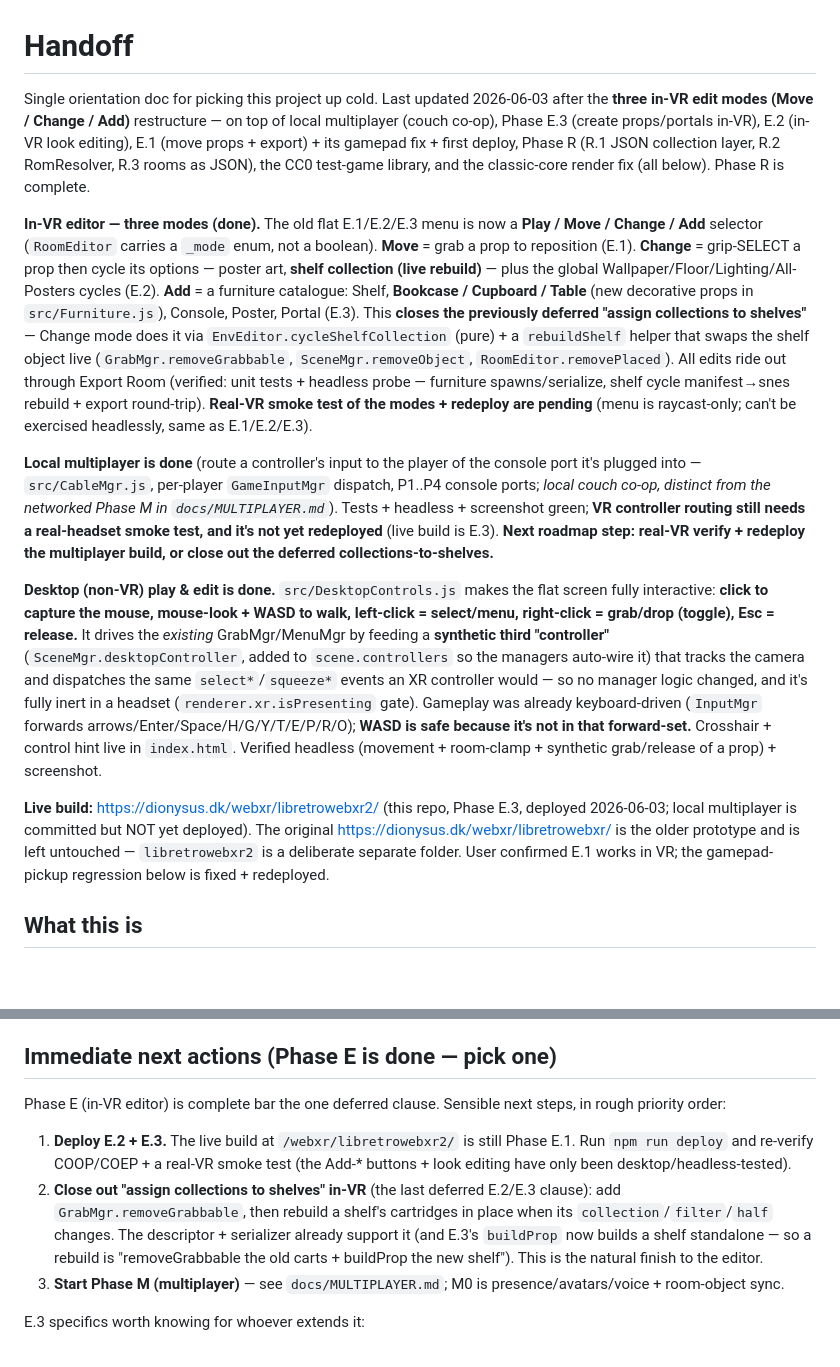
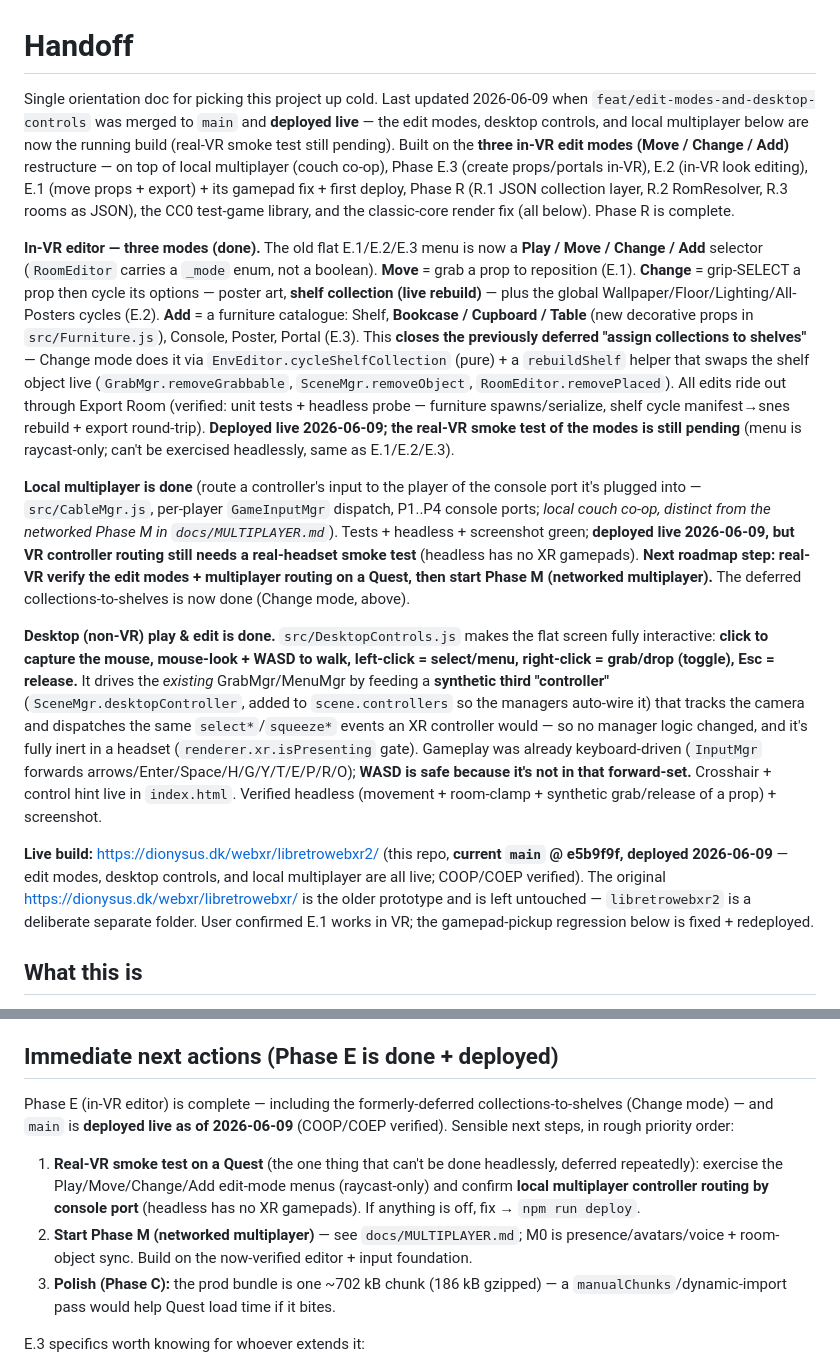
Before and after one commit to kblood/LibretroWebXR, a Markdown page: docs/HANDOFF.md, 2 parts joined by grey strips. Drawn GitHub-style; blank space fills up the shorter version.

Commit message:
docs: HANDOFF reflects live deploy of edit modes + multiplayer
main merged and deployed 2026-06-09 (e5b9f9f). Update the live-build
status, mark collections-to-shelves done, and reframe next actions
around the real-VR smoke test and Phase M.

Co-Authored-By: Claude Opus 4.8 <noreply@anthropic.com>

```diff
--- a/docs/HANDOFF.md
+++ b/docs/HANDOFF.md
@@ -1,7 +1,10 @@
 # Handoff
 
-Single orientation doc for picking this project up cold. Last updated 2026-06-03
-after the **three in-VR edit modes (Move / Change / Add)** restructure — on top of
+Single orientation doc for picking this project up cold. Last updated 2026-06-09
+when `feat/edit-modes-and-desktop-controls` was merged to `main` and **deployed
+live** — the edit modes, desktop controls, and local multiplayer below are now the
+running build (real-VR smoke test still pending). Built on the **three in-VR edit
+modes (Move / Change / Add)** restructure — on top of
 local multiplayer (couch co-op), Phase E.3 (create props/portals in-VR), E.2
 (in-VR look editing), E.1 (move props + export) + its gamepad fix + first deploy,
 Phase R (R.1 JSON collection layer, R.2 RomResolver, R.3 rooms as JSON), the CC0
@@ -20,16 +23,19 @@ deferred "assign collections to shelves"** — Change mode does it via
 shelf object live (`GrabMgr.removeGrabbable`, `SceneMgr.removeObject`,
 `RoomEditor.removePlaced`). All edits ride out through Export Room (verified: unit
 tests + headless probe — furniture spawns/serialize, shelf cycle manifest→snes
-rebuild + export round-trip). **Real-VR smoke test of the modes + redeploy are
-pending** (menu is raycast-only; can't be exercised headlessly, same as E.1/E.2/E.3).
+rebuild + export round-trip). **Deployed live 2026-06-09; the real-VR smoke test of
+the modes is still pending** (menu is raycast-only; can't be exercised headlessly,
+same as E.1/E.2/E.3).
 
 **Local multiplayer is done** (route a controller's input to the player
 of the console port it's plugged into — `src/CableMgr.js`, per-player
 `GameInputMgr` dispatch, P1..P4 console ports; *local couch co-op, distinct from
 the networked Phase M in `docs/MULTIPLAYER.md`*). Tests + headless + screenshot
-green; **VR controller routing still needs a real-headset smoke test, and it's
-not yet redeployed** (live build is E.3). **Next roadmap step: real-VR verify +
-redeploy the multiplayer build, or close out the deferred collections-to-shelves.**
+green; **deployed live 2026-06-09, but VR controller routing still needs a
+real-headset smoke test** (headless has no XR gamepads). **Next roadmap step:
+real-VR verify the edit modes + multiplayer routing on a Quest, then start Phase M
+(networked multiplayer).** The deferred collections-to-shelves is now done (Change
+mode, above).
 
 **Desktop (non-VR) play & edit is done.** `src/DesktopControls.js` makes the flat
 screen fully interactive: **click to capture the mouse, mouse-look + WASD to walk,
@@ -43,11 +49,12 @@ forwards arrows/Enter/Space/H/G/Y/T/E/P/R/O); **WASD is safe because it's not in
 forward-set.** Crosshair + control hint live in `index.html`. Verified headless
 (movement + room-clamp + synthetic grab/release of a prop) + screenshot.
 
-**Live build:** https://dionysus.dk/webxr/libretrowebxr2/ (this repo, Phase E.3,
-deployed 2026-06-03; local multiplayer is committed but NOT yet deployed).
-The original https://dionysus.dk/webxr/libretrowebxr/ is the older prototype and
-is left untouched — `libretrowebxr2` is a deliberate separate folder. User
-confirmed E.1 works in VR; the gamepad-pickup regression below is fixed + redeployed.
+**Live build:** https://dionysus.dk/webxr/libretrowebxr2/ (this repo, **current
+`main` @ e5b9f9f, deployed 2026-06-09** — edit modes, desktop controls, and local
+multiplayer are all live; COOP/COEP verified). The original
+https://dionysus.dk/webxr/libretrowebxr/ is the older prototype and is left
+untouched — `libretrowebxr2` is a deliberate separate folder. User confirmed E.1
+works in VR; the gamepad-pickup regression below is fixed + redeployed.
 
 ## What this is
 
@@ -422,22 +429,21 @@ ROMs. Full spec: `docs/ROOM_AND_COLLECTIONS.md`. In short:
   (`window.__editor`/`__grab` are deliberately exposed *before* the await as a
   headless probe workaround — that's a patch, not the fix.)
 
-## Immediate next actions (Phase E is done — pick one)
+## Immediate next actions (Phase E is done + deployed)
 
-Phase E (in-VR editor) is complete bar the one deferred clause. Sensible next
-steps, in rough priority order:
+Phase E (in-VR editor) is complete — including the formerly-deferred
+collections-to-shelves (Change mode) — and `main` is **deployed live as of
+2026-06-09** (COOP/COEP verified). Sensible next steps, in rough priority order:
 
-1. **Deploy E.2 + E.3.** The live build at `/webxr/libretrowebxr2/` is still
-   Phase E.1. Run `npm run deploy` and re-verify COOP/COEP + a real-VR smoke
-   test (the Add-* buttons + look editing have only been desktop/headless-tested).
-2. **Close out "assign collections to shelves" in-VR** (the last deferred E.2/E.3
-   clause): add `GrabMgr.removeGrabbable`, then rebuild a shelf's cartridges in
-   place when its `collection`/`filter`/`half` changes. The descriptor +
-   serializer already support it (and E.3's `buildProp` now builds a shelf
-   standalone — so a rebuild is "removeGrabbable the old carts + buildProp the new
-   shelf"). This is the natural finish to the editor.
-3. **Start Phase M (multiplayer)** — see `docs/MULTIPLAYER.md`; M0 is
-   presence/avatars/voice + room-object sync.
+1. **Real-VR smoke test on a Quest** (the one thing that can't be done headlessly,
+   deferred repeatedly): exercise the Play/Move/Change/Add edit-mode menus
+   (raycast-only) and confirm **local multiplayer controller routing by console
+   port** (headless has no XR gamepads). If anything is off, fix → `npm run deploy`.
+2. **Start Phase M (networked multiplayer)** — see `docs/MULTIPLAYER.md`; M0 is
+   presence/avatars/voice + room-object sync. Build on the now-verified editor +
+   input foundation.
+3. **Polish (Phase C):** the prod bundle is one ~702 kB chunk (186 kB gzipped) —
+   a `manualChunks`/dynamic-import pass would help Quest load time if it bites.
 
 E.3 specifics worth knowing for whoever extends it:
 - `window.__add.{shelf,console,gamepad,poster,portal}()` drive prop creation
```
